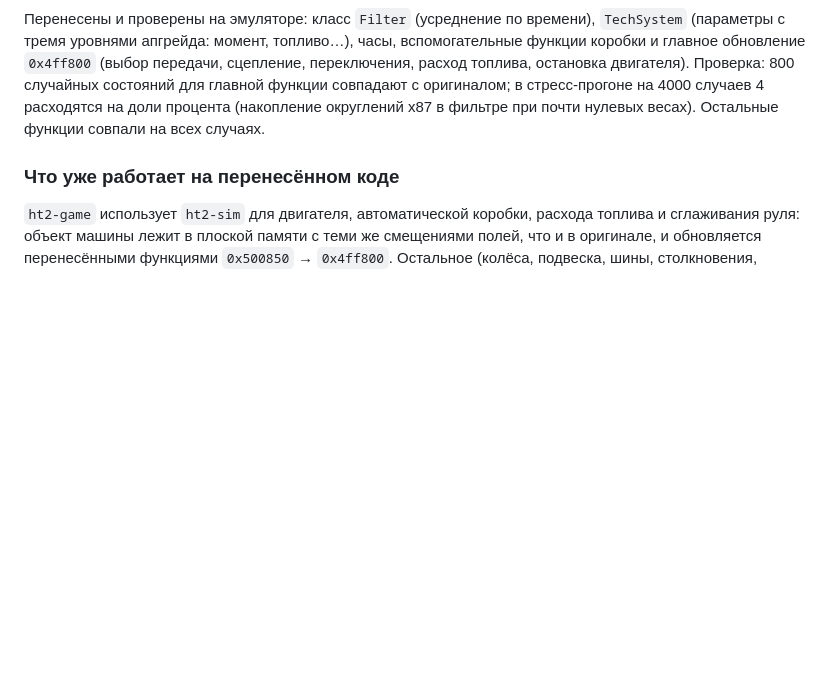
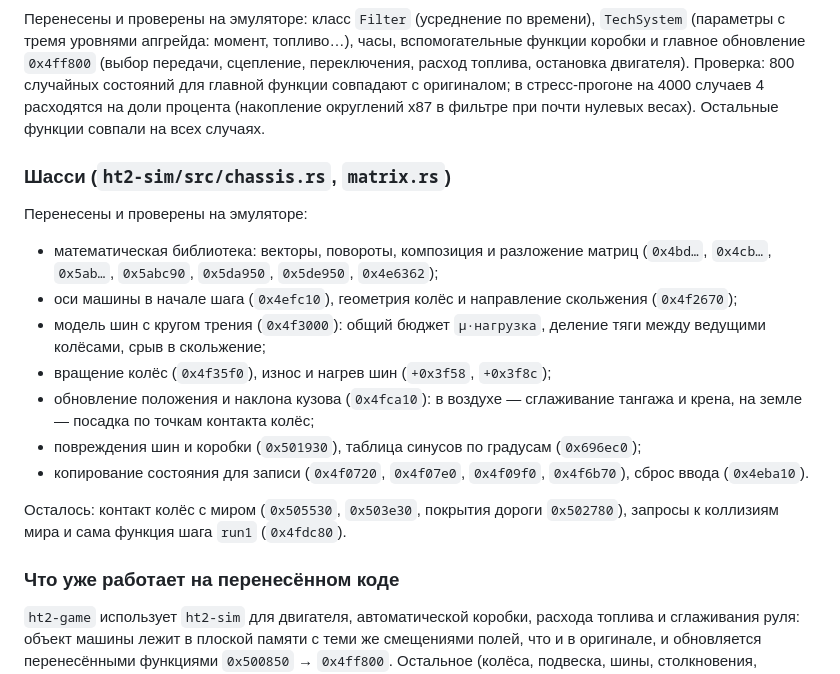
Before and after one commit to LakoMoor/openHT2, a Markdown page: docs/ENGINE.md, the part around the change. Rendered like a GitHub page; blank space fills up the shorter version.

Commit message:
docs: chassis port status

```diff
--- a/docs/ENGINE.md
+++ b/docs/ENGINE.md
@@ -39,6 +39,18 @@
 Перенесены и проверены на эмуляторе: класс `Filter` (усреднение по времени), `TechSystem` (параметры с тремя уровнями апгрейда: момент, топливо…), часы, вспомогательные функции коробки и главное обновление `0x4ff800` (выбор передачи, сцепление, переключения, расход топлива, остановка двигателя).
 Проверка: 800 случайных состояний для главной функции совпадают с оригиналом; в стресс-прогоне на 4000 случаев 4 расходятся на доли процента (накопление округлений x87 в фильтре при почти нулевых весах). Остальные функции совпали на всех случаях.
 
+### Шасси (`ht2-sim/src/chassis.rs`, `matrix.rs`)
+Перенесены и проверены на эмуляторе:
+- математическая библиотека: векторы, повороты, композиция и разложение матриц (`0x4bd…`, `0x4cb…`, `0x5ab…`, `0x5abc90`, `0x5da950`, `0x5de950`, `0x4e6362`);
+- оси машины в начале шага (`0x4efc10`), геометрия колёс и направление скольжения (`0x4f2670`);
+- модель шин с кругом трения (`0x4f3000`): общий бюджет `μ·нагрузка`, деление тяги между ведущими колёсами, срыв в скольжение;
+- вращение колёс (`0x4f35f0`), износ и нагрев шин (`+0x3f58`, `+0x3f8c`);
+- обновление положения и наклона кузова (`0x4fca10`): в воздухе — сглаживание тангажа и крена, на земле — посадка по точкам контакта колёс;
+- повреждения шин и коробки (`0x501930`), таблица синусов по градусам (`0x696ec0`);
+- копирование состояния для записи (`0x4f0720`, `0x4f07e0`, `0x4f09f0`, `0x4f6b70`), сброс ввода (`0x4eba10`).
+
+Осталось: контакт колёс с миром (`0x505530`, `0x503e30`, покрытия дороги `0x502780`), запросы к коллизиям мира и сама функция шага `run1` (`0x4fdc80`).
+
 ### Что уже работает на перенесённом коде
 `ht2-game` использует `ht2-sim` для двигателя, автоматической коробки, расхода топлива и сглаживания руля: объект машины лежит в плоской памяти с теми же смещениями полей, что и в оригинале, и обновляется перенесёнными функциями `0x500850` → `0x4ff800`.
 Остальное (колёса, подвеска, шины, столкновения, взаимодействие с миром) в игре пока заменено упрощённой моделью — это следующий большой кусок переноса (`run1` и вызываемые им функции, около 35 КБ кода).
```
